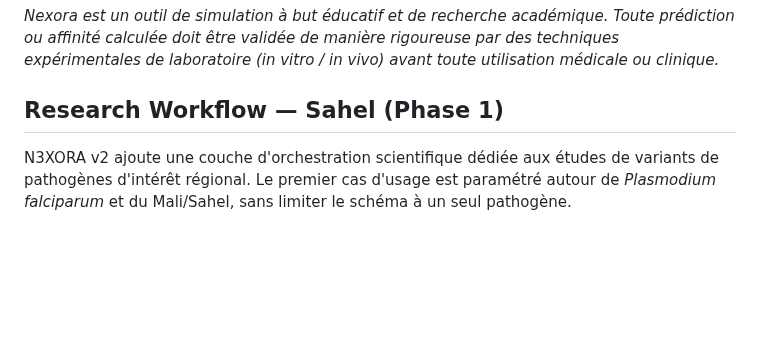
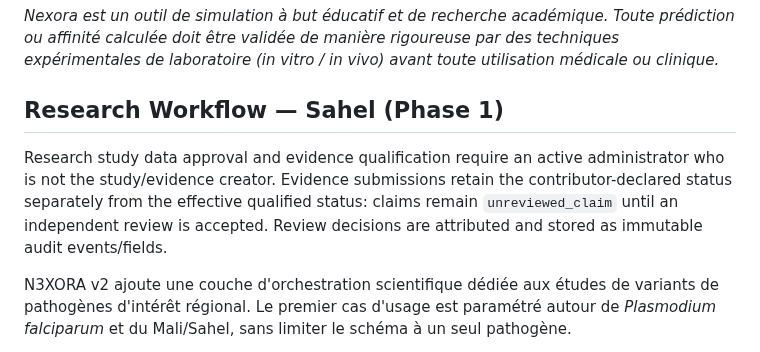
Before and after one commit to diarraibrahimamohamed-ops/nexora_v2, a Markdown page: README.md, the part around the change. Rendered like a GitHub page; blank space fills up the shorter version.

Commit message:
docs(readme): document Research evidence governance

```diff
--- a/README.md
+++ b/README.md
@@ -241,6 +241,8 @@ Ce projet est sous licence **Apache License 2.0**. Consultez le fichier [LICENSE
 
 ## Research Workflow — Sahel (Phase 1)
 
+Research study data approval and evidence qualification require an active administrator who is not the study/evidence creator. Evidence submissions retain the contributor-declared status separately from the effective qualified status: claims remain `unreviewed_claim` until an independent review is accepted. Review decisions are attributed and stored as immutable audit events/fields.
+
 N3XORA v2 ajoute une couche d'orchestration scientifique dédiée aux études de variants de pathogènes d'intérêt régional. Le premier cas d'usage est paramétré autour de *Plasmodium falciparum* et du Mali/Sahel, sans limiter le schéma à un seul pathogène.
 
 Le workflow est : `source/isolate → variant → protein target → structure provenance → pocket → AutoDock Vina → ASP complémentaire → interprétation 3D`. Les nouveaux objets `research_studies`, `research_variants`, `research_targets` et `research_docking_runs` assurent la traçabilité. Les routes sont sous `/api/v1/research/*`.
```
